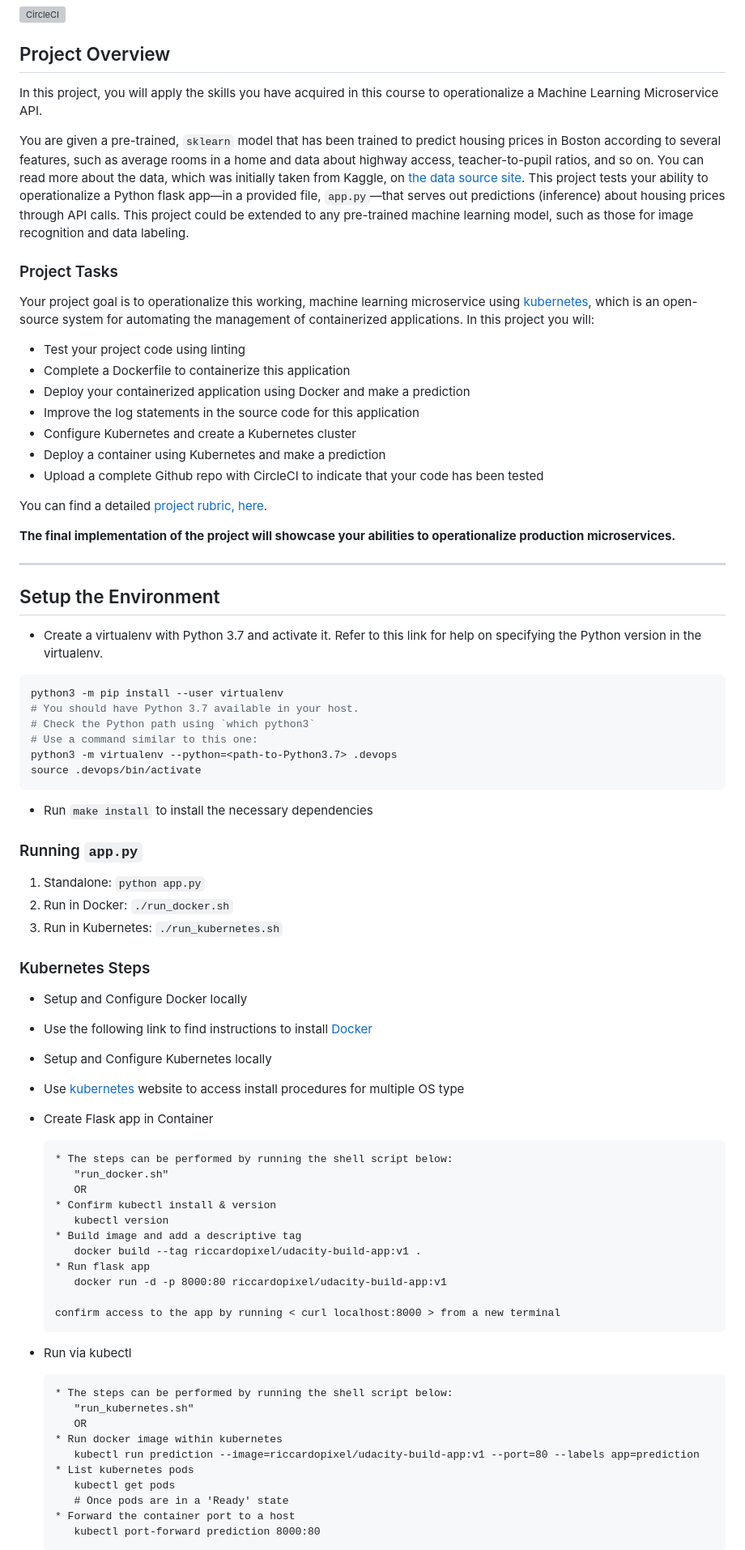
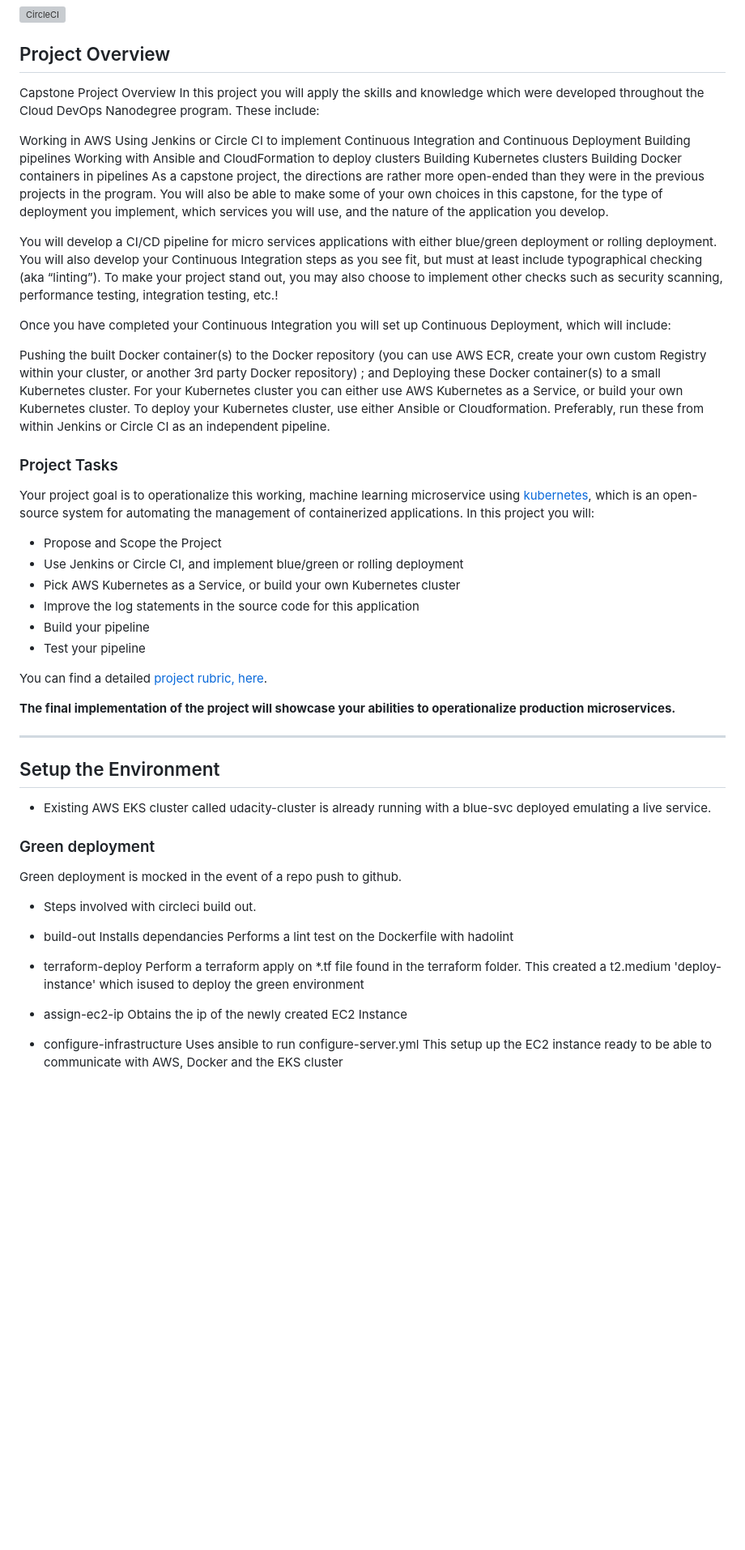
Before and after one commit to rikkiimare/DevOps_Microservices-Project, a Markdown page: README.md, the part around one of its changes. Shown at 81% size. Rendered like a GitHub page; blank space fills up the shorter version; grey boxes are pictures that could not be loaded.

````diff
--- a/README.md
+++ b/README.md
@@ -2,18 +2,31 @@
 
 ## Project Overview
 
-In this project, you will apply the skills you have acquired in this course to operationalize a Machine Learning Microservice API.
+Capstone Project Overview
+In this project you will apply the skills and knowledge which were developed throughout the Cloud DevOps Nanodegree program. These include:
 
-You are given a pre-trained, `sklearn` model that has been trained to predict housing prices in Boston according to several features, such as average rooms in a home and data about highway access, teacher-to-pupil ratios, and so on. You can read more about the data, which was initially taken from Kaggle, on [the data source site](https://www.kaggle.com/c/boston-housing). This project tests your ability to operationalize a Python flask app—in a provided file, `app.py`—that serves out predictions (inference) about housing prices through API calls. This project could be extended to any pre-trained machine learning model, such as those for image recognition and data labeling.
+Working in AWS
+Using Jenkins or Circle CI to implement Continuous Integration and Continuous Deployment
+Building pipelines
+Working with Ansible and CloudFormation to deploy clusters
+Building Kubernetes clusters
+Building Docker containers in pipelines
+As a capstone project, the directions are rather more open-ended than they were in the previous projects in the program. You will also be able to make some of your own choices in this capstone, for the type of deployment you implement, which services you will use, and the nature of the application you develop.
+
+You will develop a CI/CD pipeline for micro services applications with either blue/green deployment or rolling deployment. You will also develop your Continuous Integration steps as you see fit, but must at least include typographical checking (aka “linting”). To make your project stand out, you may also choose to implement other checks such as security scanning, performance testing, integration testing, etc.!
+
+Once you have completed your Continuous Integration you will set up Continuous Deployment, which will include:
+
+Pushing the built Docker container(s) to the Docker repository (you can use AWS ECR, create your own custom Registry within your cluster, or another 3rd party Docker repository) ; and
+Deploying these Docker container(s) to a small Kubernetes cluster. For your Kubernetes cluster you can either use AWS Kubernetes as a Service, or build your own Kubernetes cluster. To deploy your Kubernetes cluster, use either Ansible or Cloudformation. Preferably, run these from within Jenkins or Circle CI as an independent pipeline.
 
 ### Project Tasks
 
 Your project goal is to operationalize this working, machine learning microservice using [kubernetes](https://kubernetes.io/), which is an open-source system for automating the management of containerized applications. In this project you will:
-* Test your project code using linting
-* Complete a Dockerfile to containerize this application
-* Deploy your containerized application using Docker and make a prediction
+* Propose and Scope the Project
+* Use Jenkins or Circle CI, and implement blue/green or rolling deployment
+* Pick AWS Kubernetes as a Service, or build your own Kubernetes cluster
 * Improve the log statements in the source code for this application
-* Configure Kubernetes and create a Kubernetes cluster
-* Deploy a container using Kubernetes and make a prediction
-* Upload a complete Github repo with CircleCI to indicate that your code has been tested
+* Build your pipeline
+* Test your pipeline
 
@@ -25,55 +39,24 @@ You can find a detailed [project rubric, here](https://review.udacity.com/#!/rub
 
 ## Setup the Environment
 
-* Create a virtualenv with Python 3.7 and activate it. Refer to this link for help on specifying the Python version in the virtualenv.
-```bash
-python3 -m pip install --user virtualenv
-# You should have Python 3.7 available in your host.
-# Check the Python path using `which python3`
-# Use a command similar to this one:
-python3 -m virtualenv --python=<path-to-Python3.7> .devops
-source .devops/bin/activate
-```
-* Run `make install` to install the necessary dependencies
+* Existing AWS EKS cluster called udacity-cluster is already running with a blue-svc deployed emulating a live service.
 
-### Running `app.py`
+### Green deployment
 
-1. Standalone:  `python app.py`
-2. Run in Docker:  `./run_docker.sh`
-3. Run in Kubernetes:  `./run_kubernetes.sh`
+Green deployment is mocked in the event of a repo push to github.
 
-### Kubernetes Steps
+* Steps involved with circleci build out.
+ * build-out
+      Installs dependancies
+      Performs a lint test on the Dockerfile with hadolint
 
-* Setup and Configure Docker locally
- * Use the following link to find instructions to install [Docker](https://docs.docker.com/engine/install/)
+ * terraform-deploy
+      Perform a terraform apply on *.tf file found in the terraform folder.  This created a t2.medium 'deploy-instance' which isused to deploy the green       environment
 
-* Setup and Configure Kubernetes locally
- * Use [kubernetes](https://kubernetes.io/docs/tasks/tools/) website to access install procedures for multiple OS type
+* assign-ec2-ip
+      Obtains the ip of the newly created EC2 Instance
 
-* Create Flask app in Container
+* configure-infrastructure
+      Uses ansible to run configure-server.yml
+      This setup up the EC2 instance ready to be able to communicate with AWS, Docker and the EKS cluster
 
-      * The steps can be performed by running the shell script below:
-         "run_docker.sh"
-         OR
-      * Confirm kubectl install & version
-         kubectl version
-      * Build image and add a descriptive tag
-         docker build --tag riccardopixel/udacity-build-app:v1 .
-      * Run flask app
-         docker run -d -p 8000:80 riccardopixel/udacity-build-app:v1
-
-      confirm access to the app by running < curl localhost:8000 > from a new terminal
-
-* Run via kubectl
-
-      * The steps can be performed by running the shell script below:
-         "run_kubernetes.sh"
-         OR
-      * Run docker image within kubernetes
-         kubectl run prediction --image=riccardopixel/udacity-build-app:v1 --port=80 --labels app=prediction
-      * List kubernetes pods
-         kubectl get pods
-         # Once pods are in a 'Ready' state
-      * Forward the container port to a host
-         kubectl port-forward prediction 8000:80
-
````
Also changed, not shown: other parts of README.md (+6 -41 lines).
